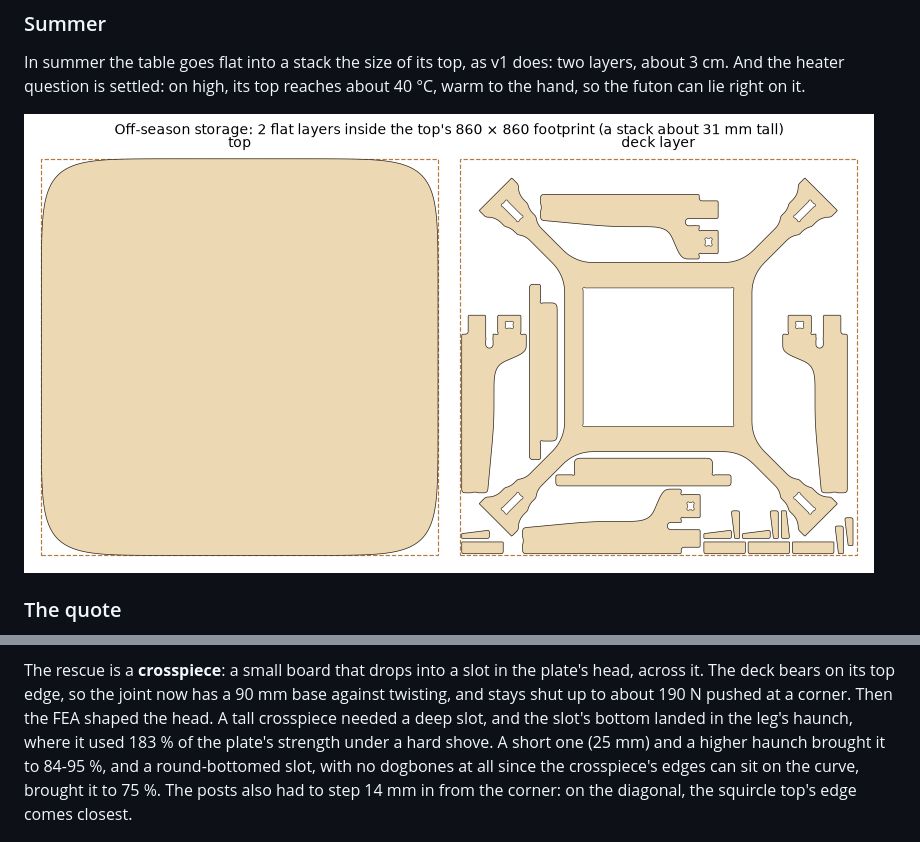
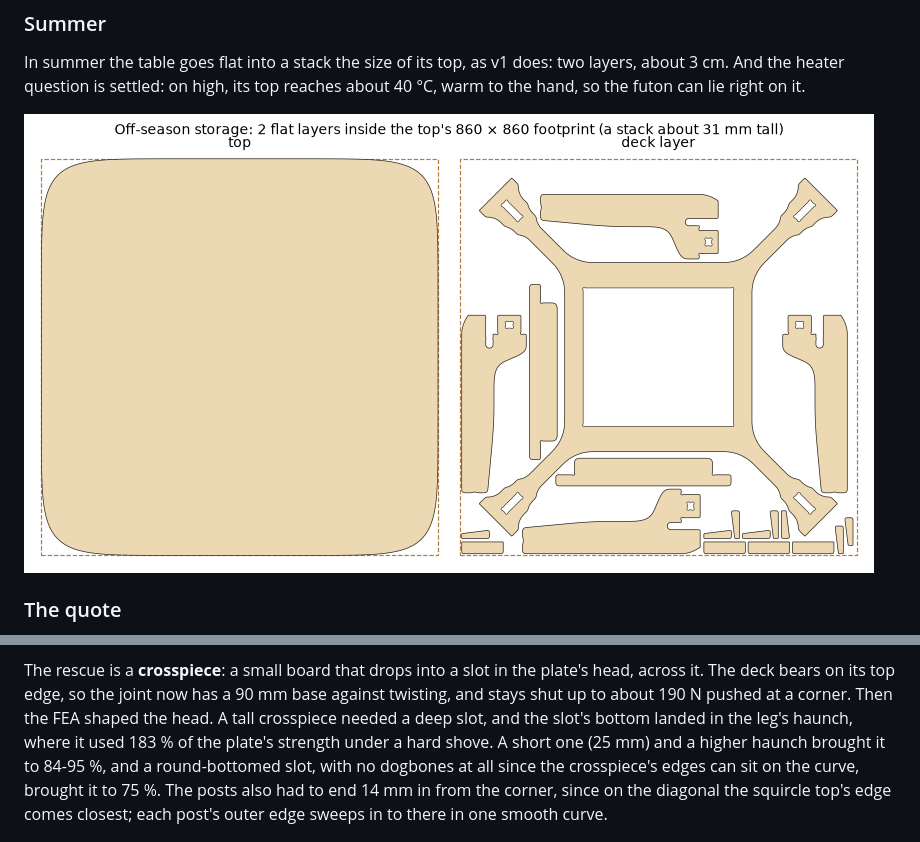
Before and after one commit to cv/kotatsu, a Markdown page: README.md, 2 parts joined by grey strips. Rendered like a GitHub page; pictures changed too: docs/img/v2-storage.png.

Commit message:
docs: the posts' smooth sweep; figures redrawn

```diff
--- a/README.md
+++ b/README.md
@@ -462,8 +462,9 @@ bears on its top edge, so the joint now has a 90 mm base against twisting, and s
 pushed at a corner. Then the FEA shaped the head. A tall crosspiece needed a deep slot, and the slot's
 bottom landed in the leg's haunch, where it used 183 % of the plate's strength under a hard shove. A short
 one (25 mm) and a higher haunch brought it to 84-95 %, and a round-bottomed slot, with no dogbones at all
-since the crosspiece's edges can sit on the curve, brought it to 75 %. The posts also had to step 14 mm in
-from the corner: on the diagonal, the squircle top's edge comes closest.
+since the crosspiece's edges can sit on the curve, brought it to 75 %. The posts also had to end 14 mm in from
+the corner, since on the diagonal the squircle top's edge comes closest; each post's outer edge sweeps in to
+there in one smooth curve.
 
 ![The diagonal legs in the 3-D view, with the top, futon and rug hidden: one plate on each corner's diagonal, a crosspiece under each corner of the X deck, a wedge across each arm](docs/img/v2-diagonal.jpg)
 
```
Also changed, not shown: PLAN.md (+3 -2 lines), docs/img/v2-parts.png.
